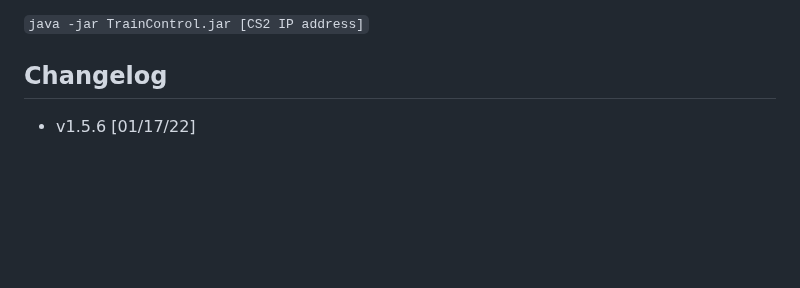
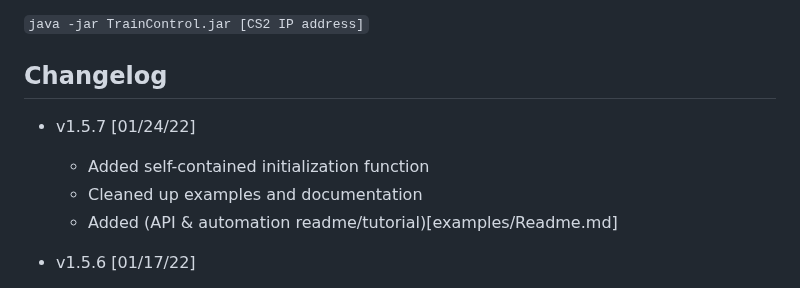
Before and after one commit to bob123456678/TrainControl, a Markdown page: Readme.md, the part around the change. Rendered like a GitHub page; blank space fills up the shorter version.

Commit message:
Better documentation and examples

````diff
--- a/Readme.md
+++ b/Readme.md
@@ -49,6 +49,11 @@ Requires JDK 1.8+.
 ```java -jar TrainControl.jar [CS2 IP address]```
 
 ## Changelog
+
+* v1.5.7 [01/24/22]
+    - Added self-contained initialization function
+    - Cleaned up examples and documentation
+    - Added (API & automation readme/tutorial)[examples/Readme.md]
 
 * v1.5.6 [01/17/22]
     - Function icons will now correctly be shown for F17-F32
````
Also changed, not shown: src/examples/Readme.md (added, +186 -0 lines), assets/graph.png (added), assets/sample_layout.gif (added), 9 other files.
